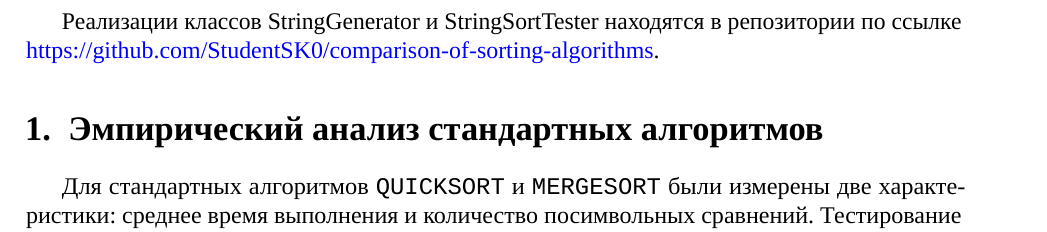
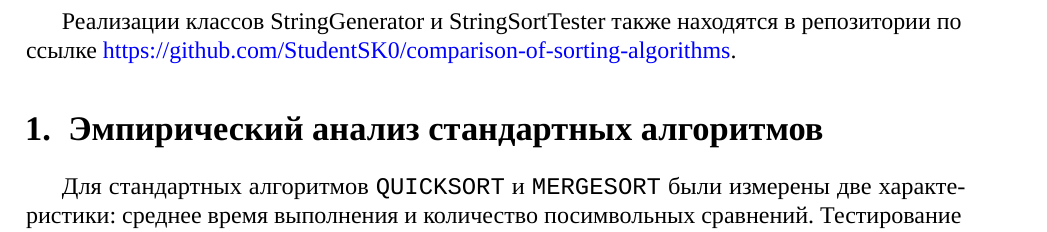
Before and after one commit to StudentSK0/comparison-of-sorting-algorithms, a LaTeX document (tex/results_of_comparison.tex): part of page 2 of 9, cut so that both start at the same text. Compiled offline with LuaLaTeX; a missing font is replaced by an installed copy or a similar font.

Commit message:
update tex file

```diff
--- a/tex/results_of_comparison.tex
+++ b/tex/results_of_comparison.tex
@@ -120,7 +120,7 @@
 
 \end{titlepage}
 
-Реализации классов StringGenerator и StringSortTester находятся в репозитории по ссылке \href{https://github.com/StudentSK0/comparison-of-sorting-algorithms}{https://github.com/StudentSK0/comparison-of-sorting-algorithms}.
+Реализации классов StringGenerator и StringSortTester также находятся в репозитории по ссылке \href{https://github.com/StudentSK0/comparison-of-sorting-algorithms}{https://github.com/StudentSK0/comparison-of-sorting-algorithms}.
 
 \section{Эмпирический анализ стандартных алгоритмов}
 
```
Also changed, not shown: tex/results_of_comparison.pdf.
